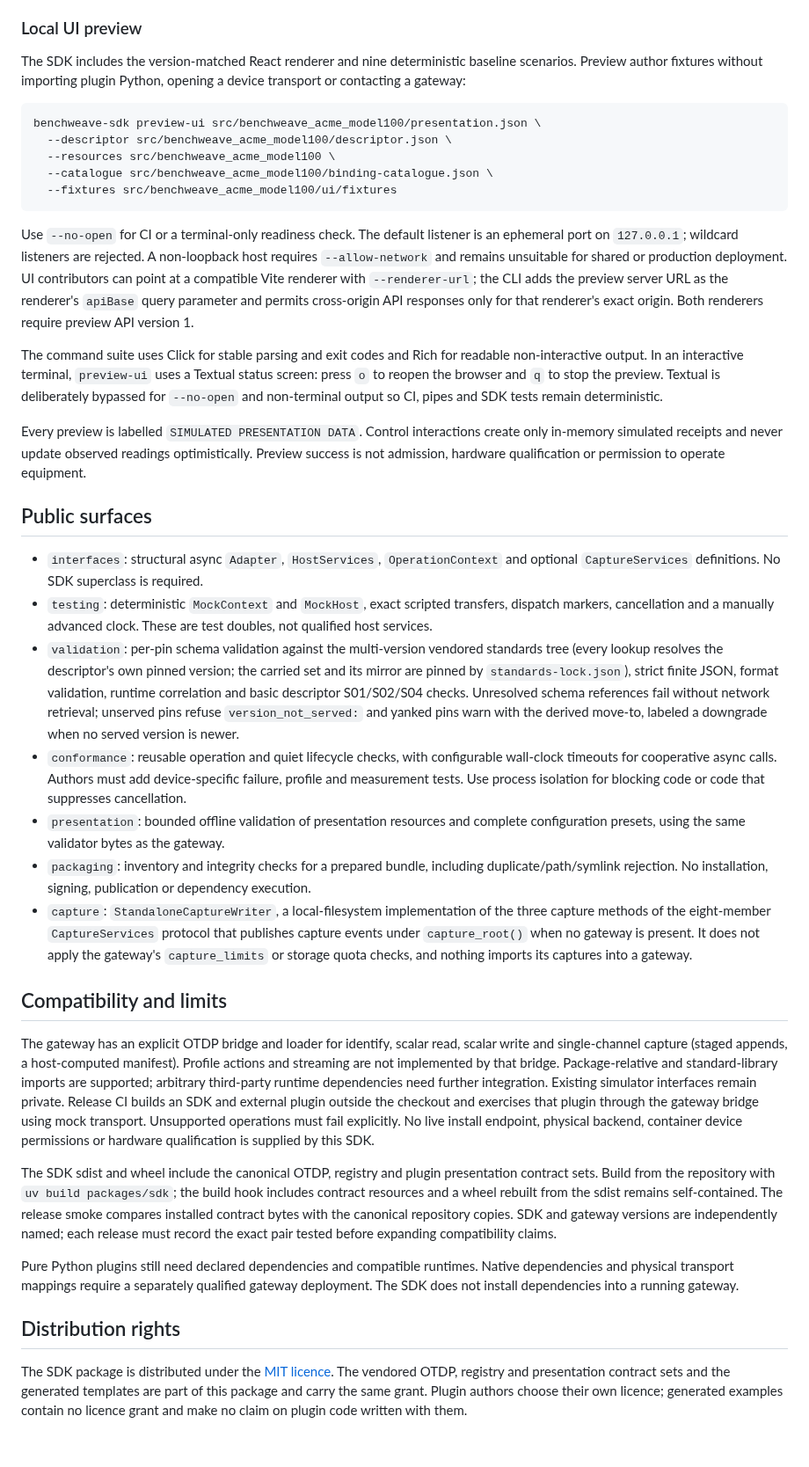
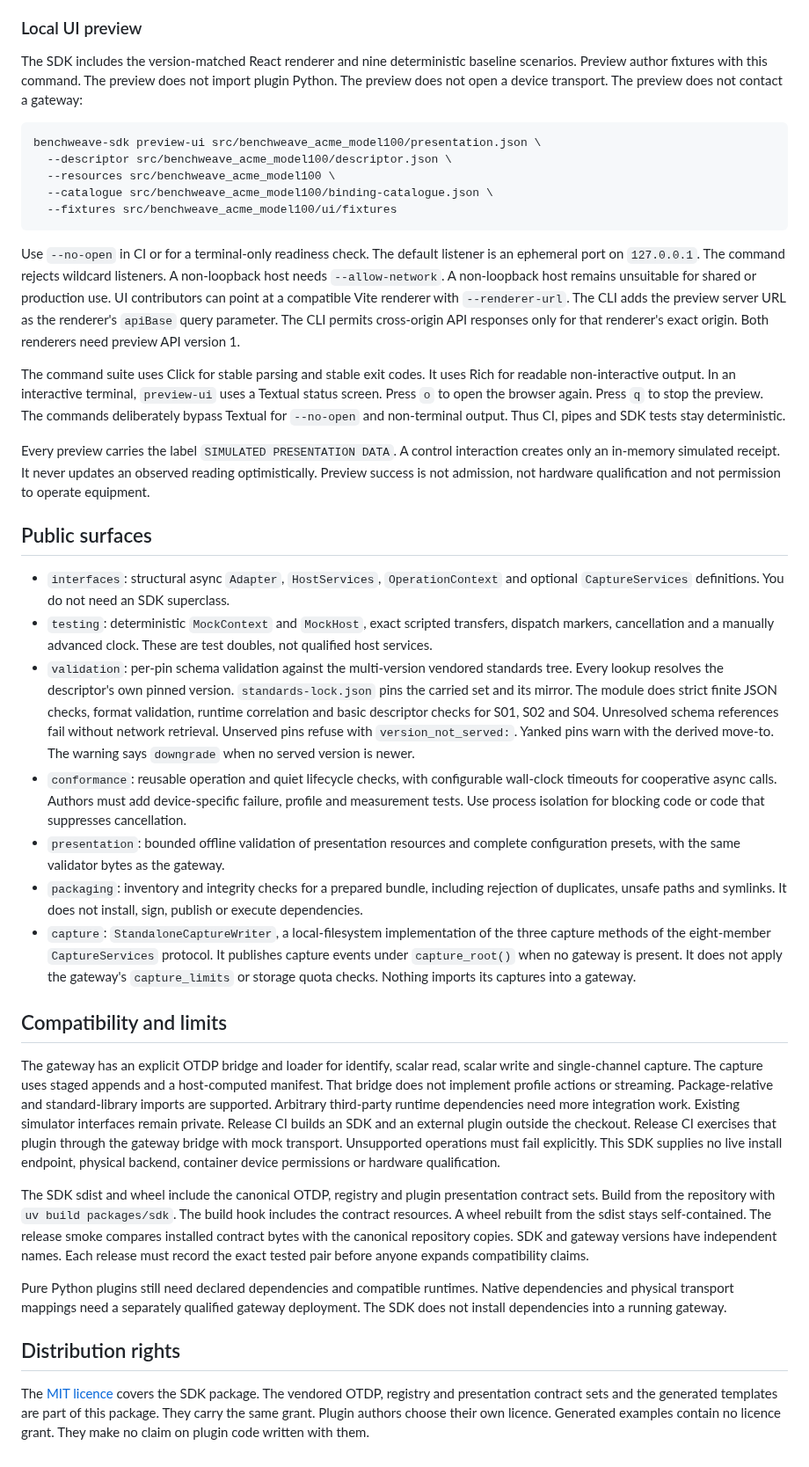
Before and after one commit to madeinoz67/benchweave-sdk, a Markdown page: README.md, the part around one of its changes. Shown at 88% size. Rendered like a GitHub page.

````diff
--- a/README.md
+++ b/README.md
@@ -156,7 +168,7 @@ Use `benchweave-sdk check-ui` and `benchweave-sdk check-preset` for offline vali
 
 ### Local UI preview
 
-The SDK includes the version-matched React renderer and nine deterministic baseline scenarios. Preview author fixtures without importing plugin Python, opening a device transport or contacting a gateway:
+The SDK includes the version-matched React renderer and nine deterministic baseline scenarios. Preview author fixtures with this command. The preview does not import plugin Python. The preview does not open a device transport. The preview does not contact a gateway:
 
 ```sh
 benchweave-sdk preview-ui src/benchweave_acme_model100/presentation.json \
@@ -166,30 +178,30 @@ benchweave-sdk preview-ui src/benchweave_acme_model100/presentation.json \
   --fixtures src/benchweave_acme_model100/ui/fixtures
 ```
 
-Use `--no-open` for CI or a terminal-only readiness check. The default listener is an ephemeral port on `127.0.0.1`; wildcard listeners are rejected. A non-loopback host requires `--allow-network` and remains unsuitable for shared or production deployment. UI contributors can point at a compatible Vite renderer with `--renderer-url`; the CLI adds the preview server URL as the renderer's `apiBase` query parameter and permits cross-origin API responses only for that renderer's exact origin. Both renderers require preview API version 1.
+Use `--no-open` in CI or for a terminal-only readiness check. The default listener is an ephemeral port on `127.0.0.1`. The command rejects wildcard listeners. A non-loopback host needs `--allow-network`. A non-loopback host remains unsuitable for shared or production use. UI contributors can point at a compatible Vite renderer with `--renderer-url`. The CLI adds the preview server URL as the renderer's `apiBase` query parameter. The CLI permits cross-origin API responses only for that renderer's exact origin. Both renderers need preview API version 1.
 
-The command suite uses Click for stable parsing and exit codes and Rich for readable non-interactive output. In an interactive terminal, `preview-ui` uses a Textual status screen: press `o` to reopen the browser and `q` to stop the preview. Textual is deliberately bypassed for `--no-open` and non-terminal output so CI, pipes and SDK tests remain deterministic.
+The command suite uses Click for stable parsing and stable exit codes. It uses Rich for readable non-interactive output. In an interactive terminal, `preview-ui` uses a Textual status screen. Press `o` to open the browser again. Press `q` to stop the preview. The commands deliberately bypass Textual for `--no-open` and non-terminal output. Thus CI, pipes and SDK tests stay deterministic.
 
-Every preview is labelled `SIMULATED PRESENTATION DATA`. Control interactions create only in-memory simulated receipts and never update observed readings optimistically. Preview success is not admission, hardware qualification or permission to operate equipment.
+Every preview carries the label `SIMULATED PRESENTATION DATA`. A control interaction creates only an in-memory simulated receipt. It never updates an observed reading optimistically. Preview success is not admission, not hardware qualification and not permission to operate equipment.
 
 ## Public surfaces
 
-- `interfaces`: structural async `Adapter`, `HostServices`, `OperationContext` and optional `CaptureServices` definitions. No SDK superclass is required.
+- `interfaces`: structural async `Adapter`, `HostServices`, `OperationContext` and optional `CaptureServices` definitions. You do not need an SDK superclass.
 - `testing`: deterministic `MockContext` and `MockHost`, exact scripted transfers, dispatch markers, cancellation and a manually advanced clock. These are test doubles, not qualified host services.
-- `validation`: per-pin schema validation against the multi-version vendored standards tree (every lookup resolves the descriptor's own pinned version; the carried set and its mirror are pinned by `standards-lock.json`), strict finite JSON, format validation, runtime correlation and basic descriptor S01/S02/S04 checks. Unresolved schema references fail without network retrieval; unserved pins refuse `version_not_served:` and yanked pins warn with the derived move-to, labeled a downgrade when no served version is newer.
+- `validation`: per-pin schema validation against the multi-version vendored standards tree. Every lookup resolves the descriptor's own pinned version. `standards-lock.json` pins the carried set and its mirror. The module does strict finite JSON checks, format validation, runtime correlation and basic descriptor checks for S01, S02 and S04. Unresolved schema references fail without network retrieval. Unserved pins refuse with `version_not_served:`. Yanked pins warn with the derived move-to. The warning says `downgrade` when no served version is newer.
 - `conformance`: reusable operation and quiet lifecycle checks, with configurable wall-clock timeouts for cooperative async calls. Authors must add device-specific failure, profile and measurement tests. Use process isolation for blocking code or code that suppresses cancellation.
-- `presentation`: bounded offline validation of presentation resources and complete configuration presets, using the same validator bytes as the gateway.
-- `packaging`: inventory and integrity checks for a prepared bundle, including duplicate/path/symlink rejection. No installation, signing, publication or dependency execution.
-- `capture`: `StandaloneCaptureWriter`, a local-filesystem implementation of the three capture methods of the eight-member `CaptureServices` protocol that publishes capture events under `capture_root()` when no gateway is present. It does not apply the gateway's `capture_limits` or storage quota checks, and nothing imports its captures into a gateway.
+- `presentation`: bounded offline validation of presentation resources and complete configuration presets, with the same validator bytes as the gateway.
+- `packaging`: inventory and integrity checks for a prepared bundle, including rejection of duplicates, unsafe paths and symlinks. It does not install, sign, publish or execute dependencies.
+- `capture`: `StandaloneCaptureWriter`, a local-filesystem implementation of the three capture methods of the eight-member `CaptureServices` protocol. It publishes capture events under `capture_root()` when no gateway is present. It does not apply the gateway's `capture_limits` or storage quota checks. Nothing imports its captures into a gateway.
 
 ## Compatibility and limits
 
-The gateway has an explicit OTDP bridge and loader for identify, scalar read, scalar write and single-channel capture (staged appends, a host-computed manifest). Profile actions and streaming are not implemented by that bridge. Package-relative and standard-library imports are supported; arbitrary third-party runtime dependencies need further integration. Existing simulator interfaces remain private. Release CI builds an SDK and external plugin outside the checkout and exercises that plugin through the gateway bridge using mock transport. Unsupported operations must fail explicitly. No live install endpoint, physical backend, container device permissions or hardware qualification is supplied by this SDK.
+The gateway has an explicit OTDP bridge and loader for identify, scalar read, scalar write and single-channel capture. The capture uses staged appends and a host-computed manifest. That bridge does not implement profile actions or streaming. Package-relative and standard-library imports are supported. Arbitrary third-party runtime dependencies need more integration work. Existing simulator interfaces remain private. Release CI builds an SDK and an external plugin outside the checkout. Release CI exercises that plugin through the gateway bridge with mock transport. Unsupported operations must fail explicitly. This SDK supplies no live install endpoint, physical backend, container device permissions or hardware qualification.
 
-The SDK sdist and wheel include the canonical OTDP, registry and plugin presentation contract sets. Build from the repository with `uv build packages/sdk`; the build hook includes contract resources and a wheel rebuilt from the sdist remains self-contained. The release smoke compares installed contract bytes with the canonical repository copies. SDK and gateway versions are independently named; each release must record the exact pair tested before expanding compatibility claims.
+The SDK sdist and wheel include the canonical OTDP, registry and plugin presentation contract sets. Build from the repository with `uv build packages/sdk`. The build hook includes the contract resources. A wheel rebuilt from the sdist stays self-contained. The release smoke compares installed contract bytes with the canonical repository copies. SDK and gateway versions have independent names. Each release must record the exact tested pair before anyone expands compatibility claims.
 
-Pure Python plugins still need declared dependencies and compatible runtimes. Native dependencies and physical transport mappings require a separately qualified gateway deployment. The SDK does not install dependencies into a running gateway.
+Pure Python plugins still need declared dependencies and compatible runtimes. Native dependencies and physical transport mappings need a separately qualified gateway deployment. The SDK does not install dependencies into a running gateway.
 
 ## Distribution rights
 
-The SDK package is distributed under the [MIT licence](LICENSE). The vendored OTDP, registry and presentation contract sets and the generated templates are part of this package and carry the same grant. Plugin authors choose their own licence; generated examples contain no licence grant and make no claim on plugin code written with them.
+The [MIT licence](LICENSE) covers the SDK package. The vendored OTDP, registry and presentation contract sets and the generated templates are part of this package. They carry the same grant. Plugin authors choose their own licence. Generated examples contain no licence grant. They make no claim on plugin code written with them.
````
Also changed, not shown: other parts of README.md (+42 -30 lines).
